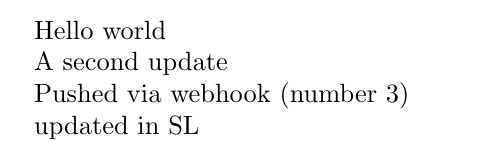
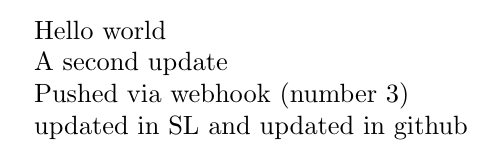
Before and after one commit to jpallen/latex-test, a LaTeX document (main.tex): part of the page, cut so that both start at the same text. Compiled offline with pdfLaTeX.

Commit message:
Update main.tex

```diff
--- a/main.tex
+++ b/main.tex
@@ -8,6 +8,6 @@ A second update
 
 Pushed via webhook (number 3)
 
-updated in SL
+updated in SL and updated in github
 
 \end{document}
```
